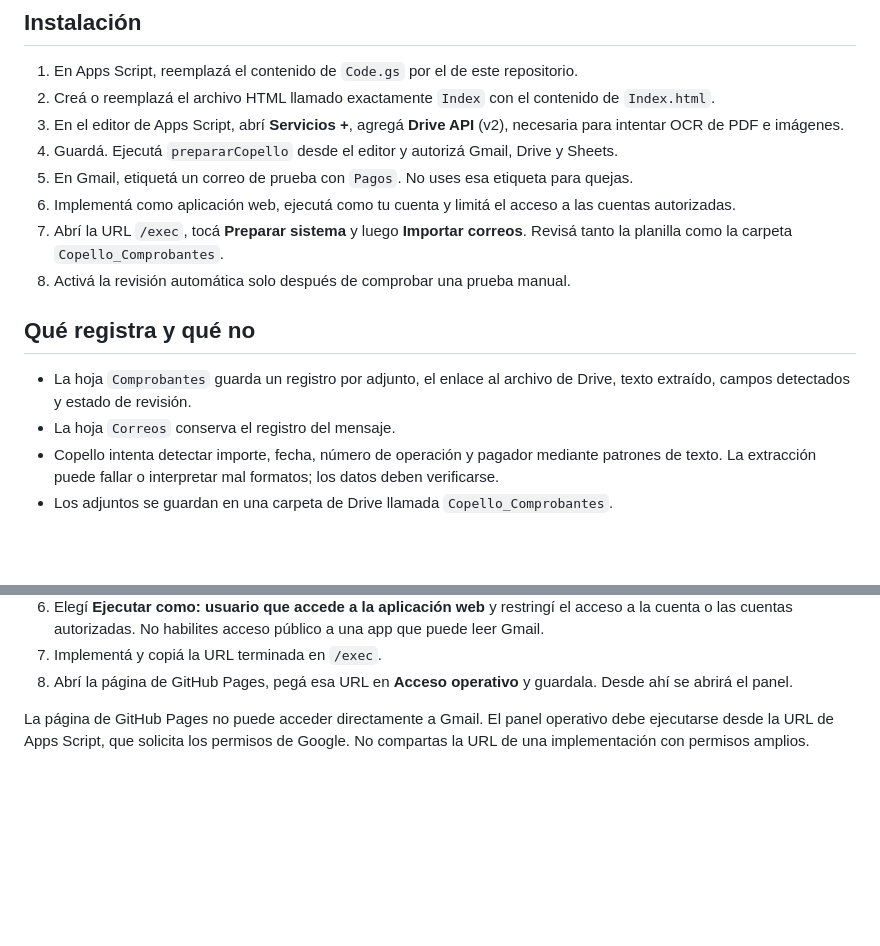
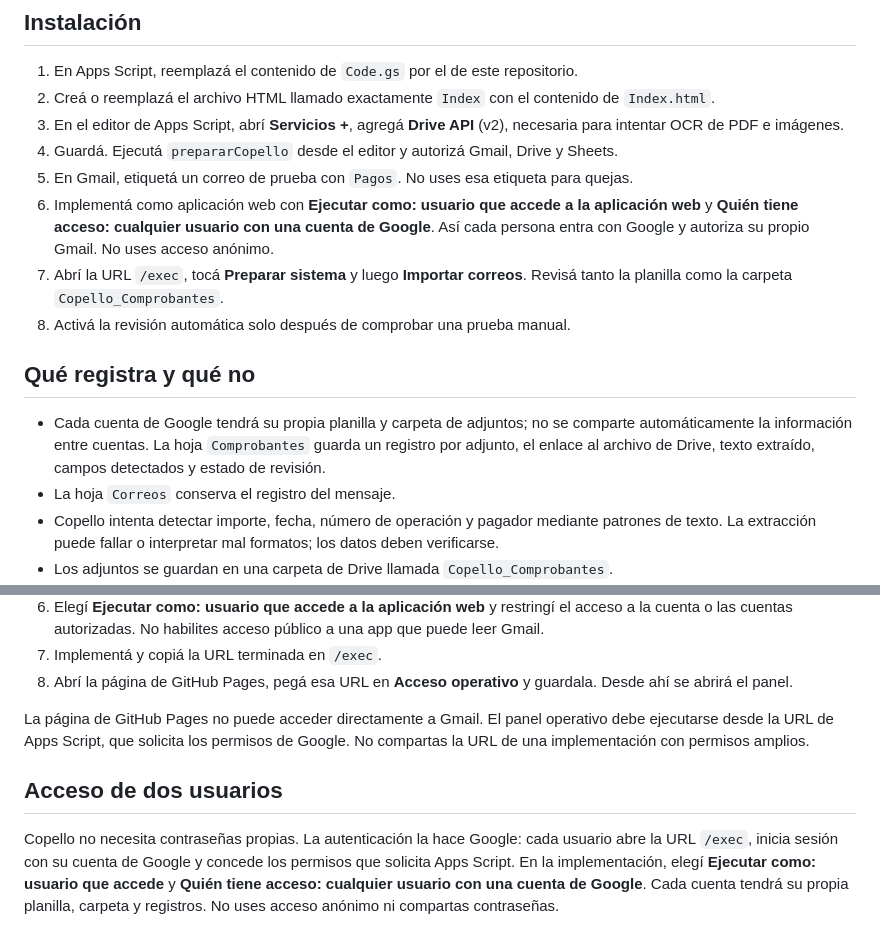
Before and after one commit to MTR-Web/Copello-Automatizacion, a Markdown page: README.md, 2 parts joined by grey strips. Drawn GitHub-style; blank space fills up the shorter version.

Commit message:
Document Google-account login and per-user data isolation

```diff
--- a/README.md
+++ b/README.md
@@ -15,13 +15,13 @@ Automatización inicial para registrar correos de Gmail en una planilla de Googl
 3. En el editor de Apps Script, abrí **Servicios +**, agregá **Drive API** (v2), necesaria para intentar OCR de PDF e imágenes.
 4. Guardá. Ejecutá `prepararCopello` desde el editor y autorizá Gmail, Drive y Sheets.
 5. En Gmail, etiquetá un correo de prueba con `Pagos`. No uses esa etiqueta para quejas.
-6. Implementá como aplicación web, ejecutá como tu cuenta y limitá el acceso a las cuentas autorizadas.
+6. Implementá como aplicación web con **Ejecutar como: usuario que accede a la aplicación web** y **Quién tiene acceso: cualquier usuario con una cuenta de Google**. Así cada persona entra con Google y autoriza su propio Gmail. No uses acceso anónimo.
 7. Abrí la URL `/exec`, tocá **Preparar sistema** y luego **Importar correos**. Revisá tanto la planilla como la carpeta `Copello_Comprobantes`.
 8. Activá la revisión automática solo después de comprobar una prueba manual.
 
 ## Qué registra y qué no
 
-- La hoja `Comprobantes` guarda un registro por adjunto, el enlace al archivo de Drive, texto extraído, campos detectados y estado de revisión.
+- Cada cuenta de Google tendrá su propia planilla y carpeta de adjuntos; no se comparte automáticamente la información entre cuentas. La hoja `Comprobantes` guarda un registro por adjunto, el enlace al archivo de Drive, texto extraído, campos detectados y estado de revisión.
 - La hoja `Correos` conserva el registro del mensaje.
 - Copello intenta detectar importe, fecha, número de operación y pagador mediante patrones de texto. La extracción puede fallar o interpretar mal formatos; los datos deben verificarse.
 - Los adjuntos se guardan en una carpeta de Drive llamada `Copello_Comprobantes`.
@@ -57,3 +57,8 @@ La página pública tiene un campo para guardar la URL de la aplicación web de
 8. Abrí la página de GitHub Pages, pegá esa URL en **Acceso operativo** y guardala. Desde ahí se abrirá el panel.
 
 La página de GitHub Pages no puede acceder directamente a Gmail. El panel operativo debe ejecutarse desde la URL de Apps Script, que solicita los permisos de Google. No compartas la URL de una implementación con permisos amplios.
+
+
+## Acceso de dos usuarios
+
+Copello no necesita contraseñas propias. La autenticación la hace Google: cada usuario abre la URL `/exec`, inicia sesión con su cuenta de Google y concede los permisos que solicita Apps Script. En la implementación, elegí **Ejecutar como: usuario que accede** y **Quién tiene acceso: cualquier usuario con una cuenta de Google**. Cada cuenta tendrá su propia planilla, carpeta y registros. No uses acceso anónimo ni compartas contraseñas.
```
